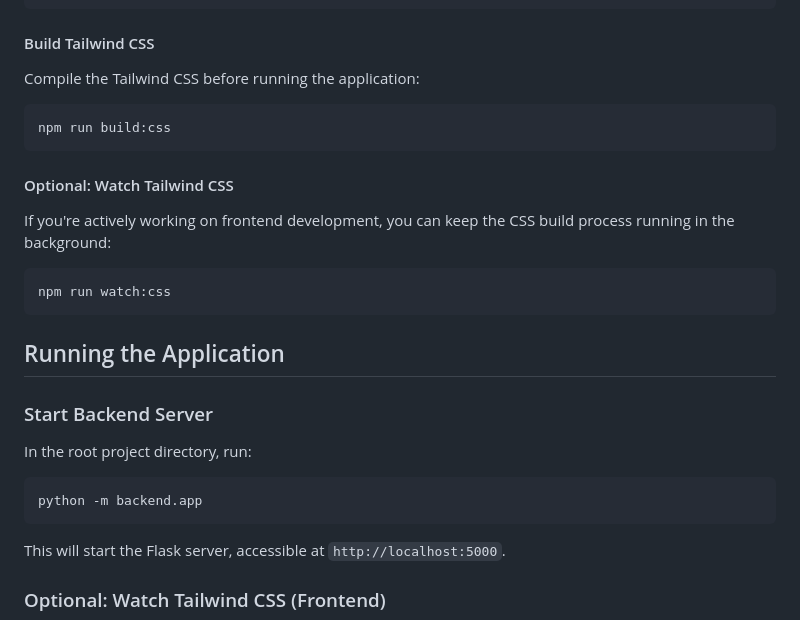
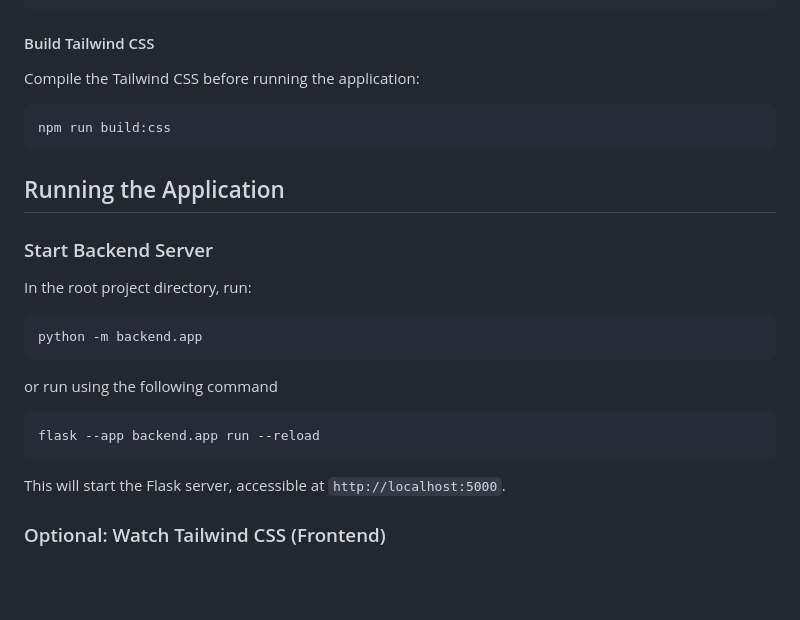
Before and after one commit to Supriyasus/Jobique, a Markdown page: README.md, the part around the change. Drawn GitHub-style; blank space fills up the shorter version.

````diff
--- a/README.md
+++ b/README.md
@@ -72,18 +72,16 @@ Compile the Tailwind CSS before running the application:
 npm run build:css
 ```
 
-#### Optional: Watch Tailwind CSS
-If you're actively working on frontend development, you can keep the CSS build process running in the background:
-```bash
-npm run watch:css
-```
-
 ## Running the Application
 
 ### Start Backend Server
 In the root project directory, run:
 ```bash
 python -m backend.app
+```
+or run using the following command
+```bash
+flask --app backend.app run --reload
 ```
 This will start the Flask server, accessible at `http://localhost:5000`.
 
````
